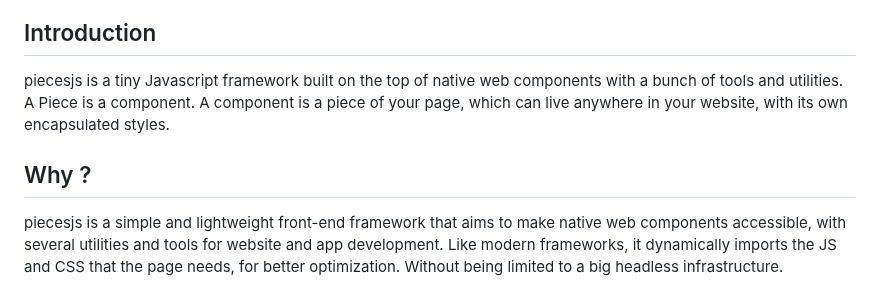
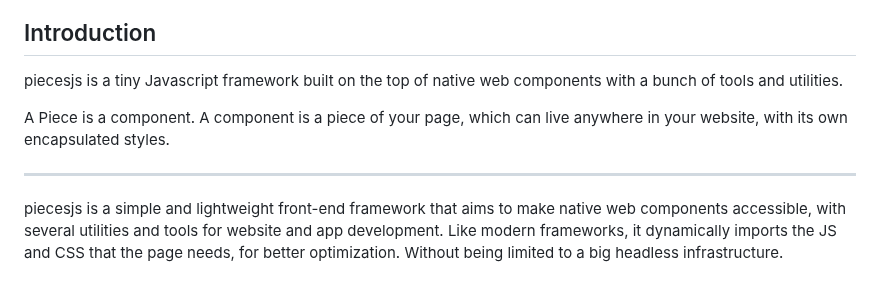
Before and after one commit to piecesjs/piecesjs, a Markdown page: README.md, the part around the change. Rendered like a GitHub page.

```diff
--- a/README.md
+++ b/README.md
@@ -7,9 +7,10 @@
 
 ## Introduction
 piecesjs is a tiny Javascript framework built on the top of native web components with a bunch of tools and utilities.
+
 A Piece is a component. A component is a piece of your page, which can live anywhere in your website, with its own encapsulated styles.
 
-## Why ?
+---
 
 piecesjs is a simple and lightweight front-end framework that aims to make native web components accessible, with several utilities and tools for website and app development.
 Like modern frameworks, it dynamically imports the JS and CSS that the page needs, for better optimization. Without being limited to a big headless infrastructure.
```
